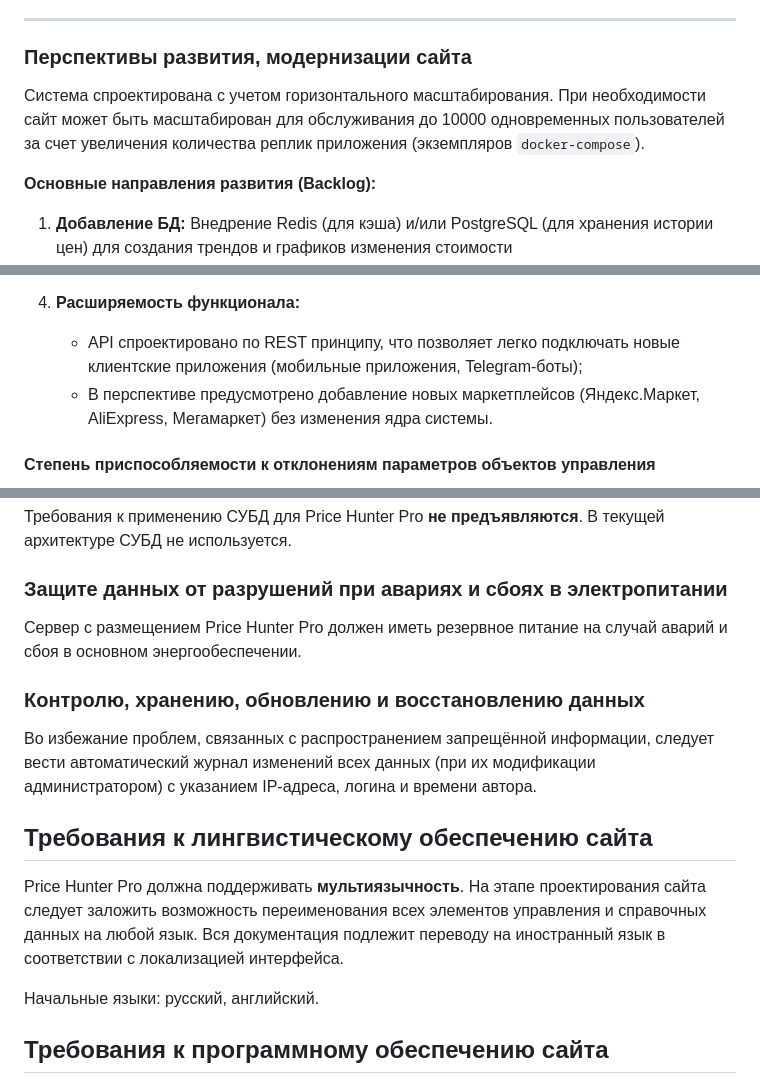
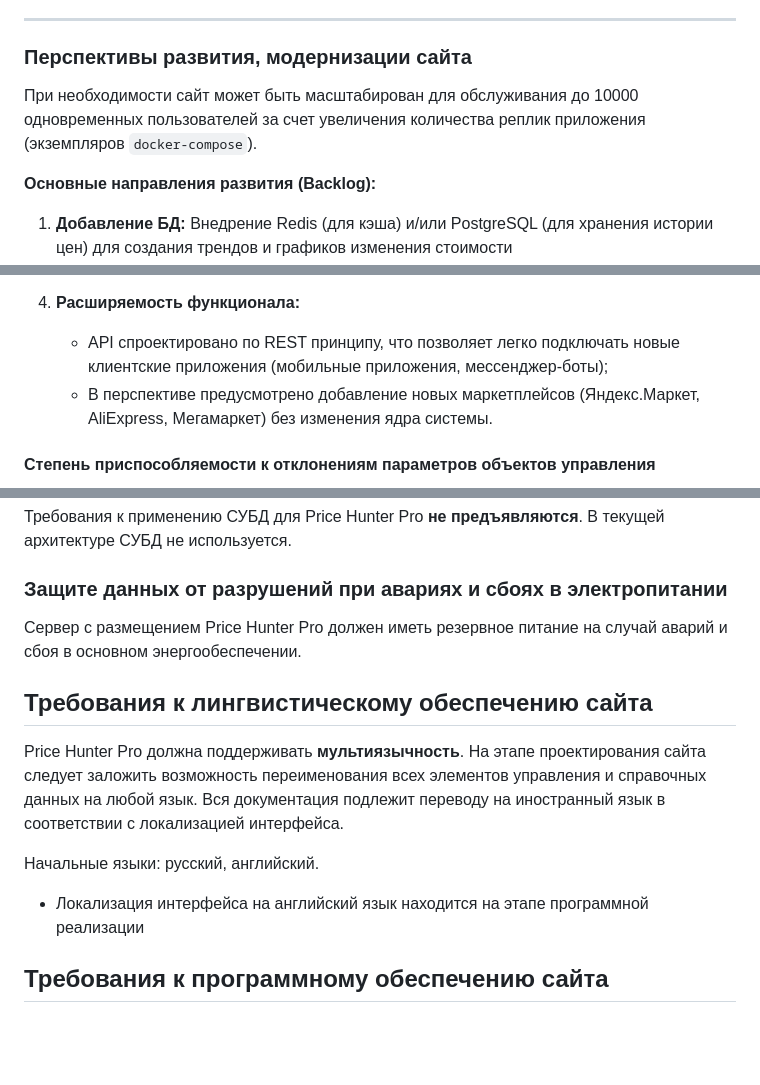
Before and after one commit to suiroxai/PM, a Markdown page: README.md, 3 parts joined by grey strips. Drawn GitHub-style; blank space fills up the shorter version.

```diff
--- a/README.md
+++ b/README.md
@@ -433,7 +433,7 @@ Price Hunter Pro предназначен для автоматизации пр
 
 ### Перспективы развития, модернизации сайта
 
-Система спроектирована с учетом горизонтального масштабирования. При необходимости сайт может быть масштабирован для обслуживания до 10000 одновременных пользователей за счет увеличения количества реплик приложения (экземпляров `docker-compose`).
+При необходимости сайт может быть масштабирован для обслуживания до 10000 одновременных пользователей за счет увеличения количества реплик приложения (экземпляров `docker-compose`).
 
 **Основные направления развития (Backlog):**
 
@@ -526,7 +514,7 @@ Price Hunter Pro обладает высокой приспособляемос
     - Визуальное оформление (цветовые схемы под WB и Ozon) централизовано в CSS-переменных, что упрощает ребрендинг.
 
 4.  **Расширяемость функционала:**
-    - API спроектировано по REST принципу, что позволяет легко подключать новые клиентские приложения (мобильные приложения, Telegram-боты);
+    - API спроектировано по REST принципу, что позволяет легко подключать новые клиентские приложения (мобильные приложения, мессенджер-боты);
     - В перспективе предусмотрено добавление новых маркетплейсов (Яндекс.Маркет, AliExpress, Мегамаркет) без изменения ядра системы.
 
 #### Степень приспособляемости к отклонениям параметров объектов управления
@@ -764,15 +752,12 @@ Price Hunter Pro не требует интеграции со смежными
 
 Сервер с размещением Price Hunter Pro должен иметь резервное питание на случай аварий и сбоя в основном энергообеспечении.
 
-### Контролю, хранению, обновлению и восстановлению данных
-
-Во избежание проблем, связанных с распространением запрещённой информации, следует вести автоматический журнал изменений всех данных (при их модификации администратором) с указанием IP-адреса, логина и времени автора.
-
 ## Требования к лингвистическому обеспечению сайта
 
 Price Hunter Pro должна поддерживать **мультиязычность**. На этапе проектирования сайта следует заложить возможность переименования всех элементов управления и справочных данных на любой язык. Вся документация подлежит переводу на иностранный язык в соответствии с локализацией интерфейса.
 
 Начальные языки: русский, английский.
+ * Локализация интерфейса на английский язык находится на этапе программной реализации
 
 ## Требования к программному обеспечению сайта
 
```
Also changed, not shown: other parts of README.md (+7 -19 lines).
